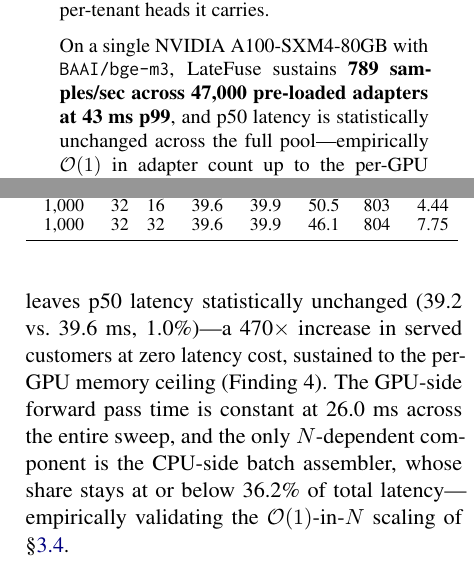
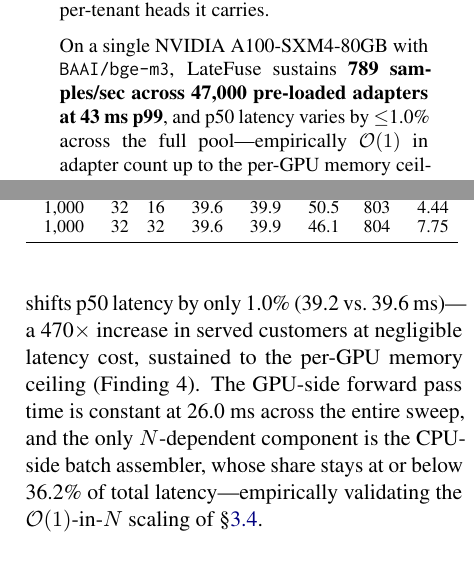
Before and after one commit to ashutoshrdwivedi/lora_scaling, a LaTeX paper (paper/main.tex): two parts of the columns of pages 1 and 5 of 9, joined at a grey line, cut so that both start at the same text. Compiled offline with pdfLaTeX.

Commit message:
updated text for statistical data

```diff
--- a/paper/main.tex
+++ b/paper/main.tex
@@ -85,9 +87,9 @@ it carries.
 On a single \HeadlineGPU{} with \texttt{BAAI/bge-m3},
 \sysname{} sustains \textbf{\HeadlineQps{}~samples/sec across
 \HeadlineCapacity{} pre-loaded adapters at \HeadlinePNinetyNine{}~ms p99},
-and p50 latency is statistically unchanged across the full
-pool---empirically $\mathcal{O}(1)$ in adapter count up to the per-GPU
-memory ceiling. Against the PEFT swap baseline on identical hardware,
+and p50 latency varies by $\leq$\PFiftyDriftPctNHundredToFortySevenK\%
+across the full pool---empirically $\mathcal{O}(1)$ in adapter count up
+to the per-GPU memory ceiling. Against the PEFT swap baseline on identical hardware,
 \sysname{} is \textbf{\HeadlineSpeedupLow--\HeadlineSpeedupHigh$\times$
 faster}---a gap that widens with the tenant pool because PEFT's
 per-request \texttt{set\_adapter} scales $\mathcal{O}(N)$---and loads new
@@ -487,9 +489,9 @@ batch size, and the bottom LoRA rank.}
 \end{table}
 
 \paragraph{Finding 1: Adapter count does not drive latency.}
-Scaling from 100 to \CapacityRankEight{} adapters at $\mathcal{B}{=}\HeadlineBatch$, $r{=}\HeadlineRank$ leaves p50 latency
-statistically unchanged (\PFiftyAtNHundred{} vs.\ \PFiftyAtNFortySevenK~ms, \PFiftyDriftPctNHundredToFortySevenK\%)---a \CustomerMultiplierHundredToFortySevenK$\times$ increase in
-served customers at zero latency cost, sustained to the per-GPU memory ceiling
+Scaling from 100 to \CapacityRankEight{} adapters at $\mathcal{B}{=}\HeadlineBatch$, $r{=}\HeadlineRank$ shifts p50 latency
+by only \PFiftyDriftPctNHundredToFortySevenK\% (\PFiftyAtNHundred{} vs.\ \PFiftyAtNFortySevenK~ms)---a \CustomerMultiplierHundredToFortySevenK$\times$ increase in
+served customers at negligible latency cost, sustained to the per-GPU memory ceiling
 (Finding~4).
 The GPU-side forward pass time is constant at \ForwardMsConstantBThirtyTwo~ms across the
 entire sweep, and the only $N$-dependent component is the CPU-side batch
```
Also changed, not shown: paper/main.tex (10 more changed lines).
